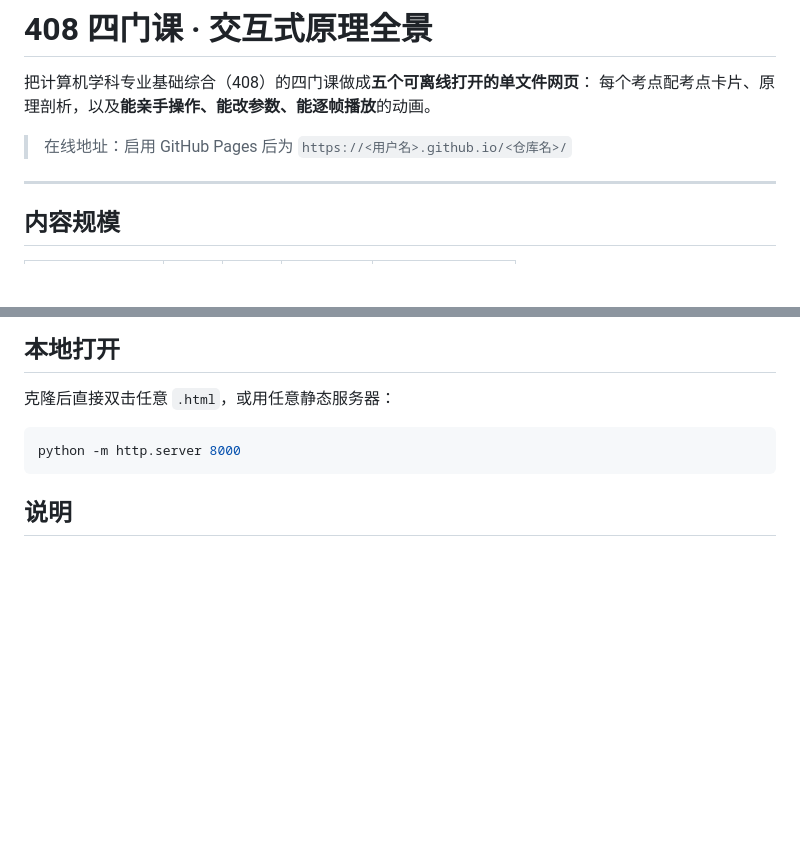
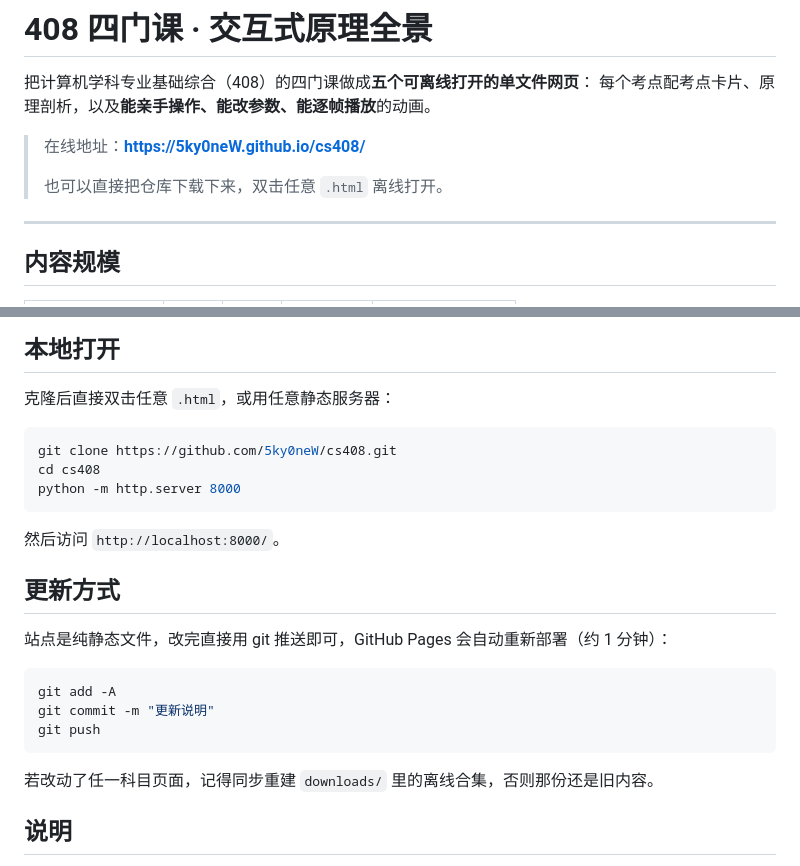
Before and after one commit to 5ky0neW/cs408, a Markdown page: README.md, 2 parts joined by grey strips. Rendered like a GitHub page; blank space fills up the shorter version.

Commit message:
README：填入线上地址与更新说明

````diff
--- a/README.md
+++ b/README.md
@@ -3,7 +3,9 @@
 把计算机学科专业基础综合（408）的四门课做成**五个可离线打开的单文件网页**：
 每个考点配考点卡片、原理剖析，以及**能亲手操作、能改参数、能逐帧播放**的动画。
 
-> 在线地址：启用 GitHub Pages 后为 `https://<用户名>.github.io/<仓库名>/`
+> 在线地址：**https://5ky0neW.github.io/cs408/**
+>
+> 也可以直接把仓库下载下来，双击任意 `.html` 离线打开。
 
 ---
 
@@ -68,8 +70,24 @@ iframe 让每页在自己的文档里运行，天然隔离。
 克隆后直接双击任意 `.html`，或用任意静态服务器：
 
 ```bash
+git clone https://github.com/5ky0neW/cs408.git
+cd cs408
 python -m http.server 8000
 ```
+
+然后访问 `http://localhost:8000/`。
+
+## 更新方式
+
+站点是纯静态文件，改完直接用 git 推送即可，GitHub Pages 会自动重新部署（约 1 分钟）：
+
+```bash
+git add -A
+git commit -m "更新说明"
+git push
+```
+
+若改动了任一科目页面，记得同步重建 `downloads/` 里的离线合集，否则那份还是旧内容。
 
 ## 说明
 
````
